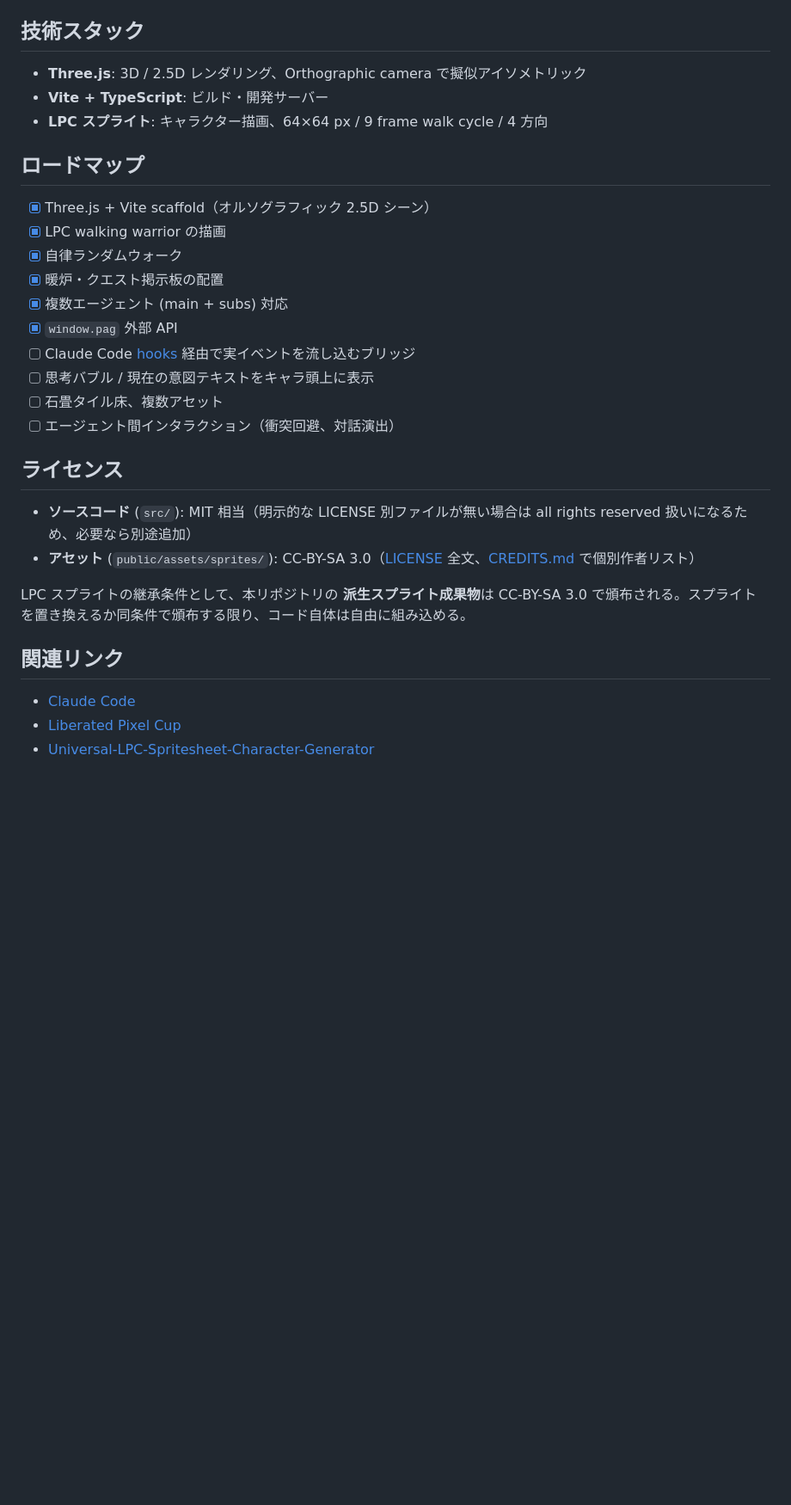
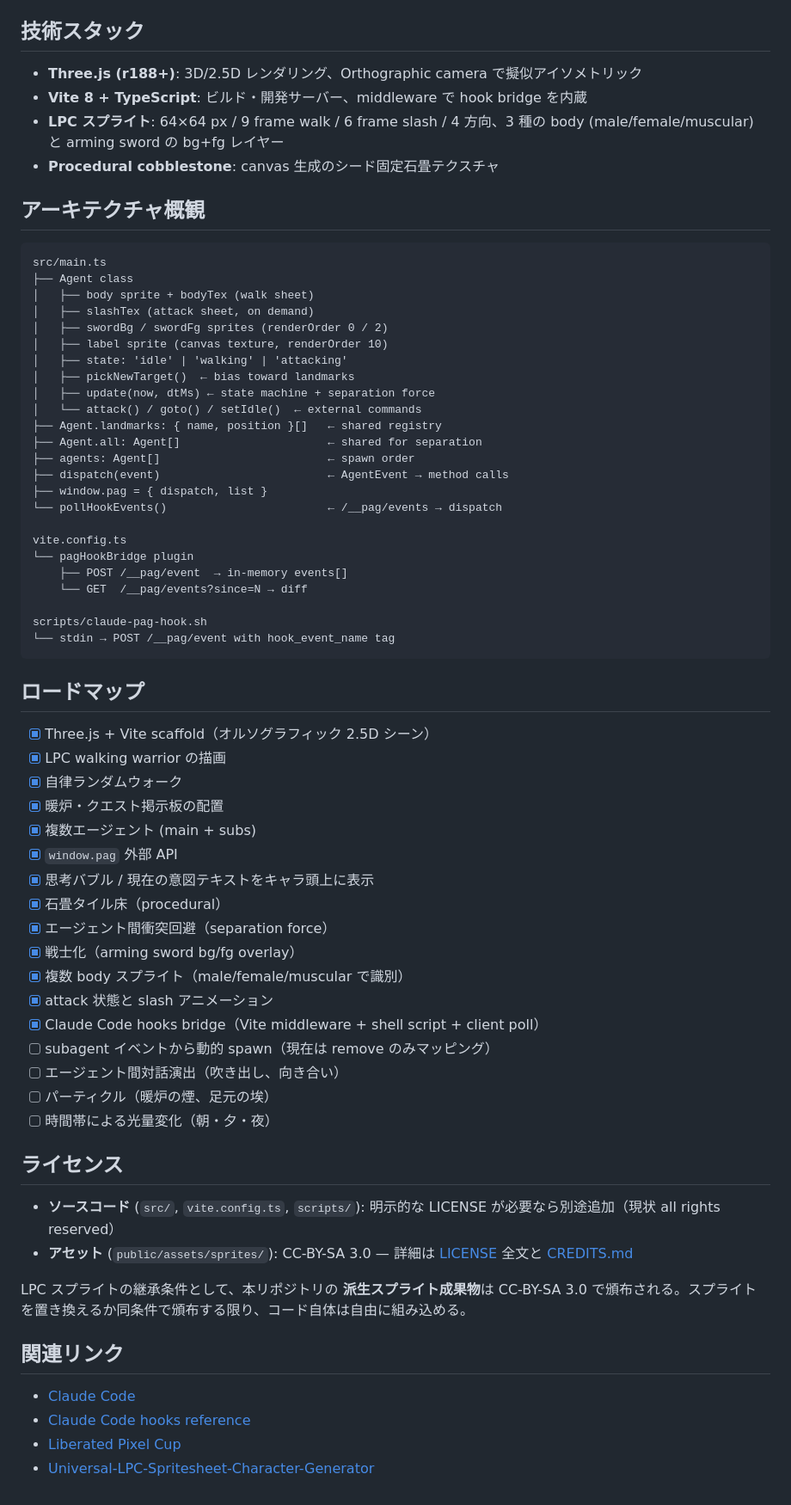
Before and after one commit to tanimurahifukka/pag, a Markdown page: README.md, the part around one of its changes. Shown at 86% size. Drawn GitHub-style; blank space fills up the shorter version.

````diff
--- a/README.md
+++ b/README.md
@@ -69,9 +143,39 @@ type AgentEvent =
 
 ## 技術スタック
 
-- **Three.js**: 3D / 2.5D レンダリング、Orthographic camera で擬似アイソメトリック
-- **Vite + TypeScript**: ビルド・開発サーバー
-- **LPC スプライト**: キャラクター描画、64×64 px / 9 frame walk cycle / 4 方向
+- **Three.js (r188+)**: 3D/2.5D レンダリング、Orthographic camera で擬似アイソメトリック
+- **Vite 8 + TypeScript**: ビルド・開発サーバー、middleware で hook bridge を内蔵
+- **LPC スプライト**: 64×64 px / 9 frame walk / 6 frame slash / 4 方向、3 種の body (male/female/muscular) と arming sword の bg+fg レイヤー
+- **Procedural cobblestone**: canvas 生成のシード固定石畳テクスチャ
+
+## アーキテクチャ概観
+
+```
+src/main.ts
+├── Agent class
+│   ├── body sprite + bodyTex (walk sheet)
+│   ├── slashTex (attack sheet, on demand)
+│   ├── swordBg / swordFg sprites (renderOrder 0 / 2)
+│   ├── label sprite (canvas texture, renderOrder 10)
+│   ├── state: 'idle' | 'walking' | 'attacking'
+│   ├── pickNewTarget()  ← bias toward landmarks
+│   ├── update(now, dtMs) ← state machine + separation force
+│   └── attack() / goto() / setIdle()  ← external commands
+├── Agent.landmarks: { name, position }[]   ← shared registry
+├── Agent.all: Agent[]                      ← shared for separation
+├── agents: Agent[]                         ← spawn order
+├── dispatch(event)                         ← AgentEvent → method calls
+├── window.pag = { dispatch, list }
+└── pollHookEvents()                        ← /__pag/events → dispatch
+
+vite.config.ts
+└── pagHookBridge plugin
+    ├── POST /__pag/event  → in-memory events[]
+    └── GET  /__pag/events?since=N → diff
+
+scripts/claude-pag-hook.sh
+└── stdin → POST /__pag/event with hook_event_name tag
+```
 
 ## ロードマップ
 
@@ -79,22 +183,30 @@ type AgentEvent =
 - [x] LPC walking warrior の描画
 - [x] 自律ランダムウォーク
 - [x] 暖炉・クエスト掲示板の配置
-- [x] 複数エージェント (main + subs) 対応
+- [x] 複数エージェント (main + subs)
 - [x] `window.pag` 外部 API
-- [ ] Claude Code [hooks](https://docs.claude.com/en/docs/claude-code/hooks) 経由で実イベントを流し込むブリッジ
-- [ ] 思考バブル / 現在の意図テキストをキャラ頭上に表示
-- [ ] 石畳タイル床、複数アセット
-- [ ] エージェント間インタラクション（衝突回避、対話演出）
+- [x] 思考バブル / 現在の意図テキストをキャラ頭上に表示
+- [x] 石畳タイル床（procedural）
+- [x] エージェント間衝突回避（separation force）
+- [x] 戦士化（arming sword bg/fg overlay）
+- [x] 複数 body スプライト（male/female/muscular で識別）
+- [x] attack 状態と slash アニメーション
+- [x] Claude Code hooks bridge（Vite middleware + shell script + client poll）
+- [ ] subagent イベントから動的 spawn（現在は remove のみマッピング）
+- [ ] エージェント間対話演出（吹き出し、向き合い）
+- [ ] パーティクル（暖炉の煙、足元の埃）
+- [ ] 時間帯による光量変化（朝・夕・夜）
 
 ## ライセンス
 
-- **ソースコード** (`src/`): MIT 相当（明示的な LICENSE 別ファイルが無い場合は all rights reserved 扱いになるため、必要なら別途追加）
-- **アセット** (`public/assets/sprites/`): CC-BY-SA 3.0（[LICENSE](./LICENSE) 全文、[CREDITS.md](./CREDITS.md) で個別作者リスト）
+- **ソースコード** (`src/`, `vite.config.ts`, `scripts/`): 明示的な LICENSE が必要なら別途追加（現状 all rights reserved）
+- **アセット** (`public/assets/sprites/`): CC-BY-SA 3.0 — 詳細は [LICENSE](./LICENSE) 全文と [CREDITS.md](./CREDITS.md)
 
 LPC スプライトの継承条件として、本リポジトリの **派生スプライト成果物**は CC-BY-SA 3.0 で頒布される。スプライトを置き換えるか同条件で頒布する限り、コード自体は自由に組み込める。
 
 ## 関連リンク
 
 - [Claude Code](https://claude.com/claude-code)
+- [Claude Code hooks reference](https://docs.claude.com/en/docs/claude-code/hooks)
 - [Liberated Pixel Cup](https://lpc.opengameart.org/)
 - [Universal-LPC-Spritesheet-Character-Generator](https://github.com/LiberatedPixelCup/Universal-LPC-Spritesheet-Character-Generator)
````
Also changed, not shown: other parts of README.md (+103 -29 lines).
